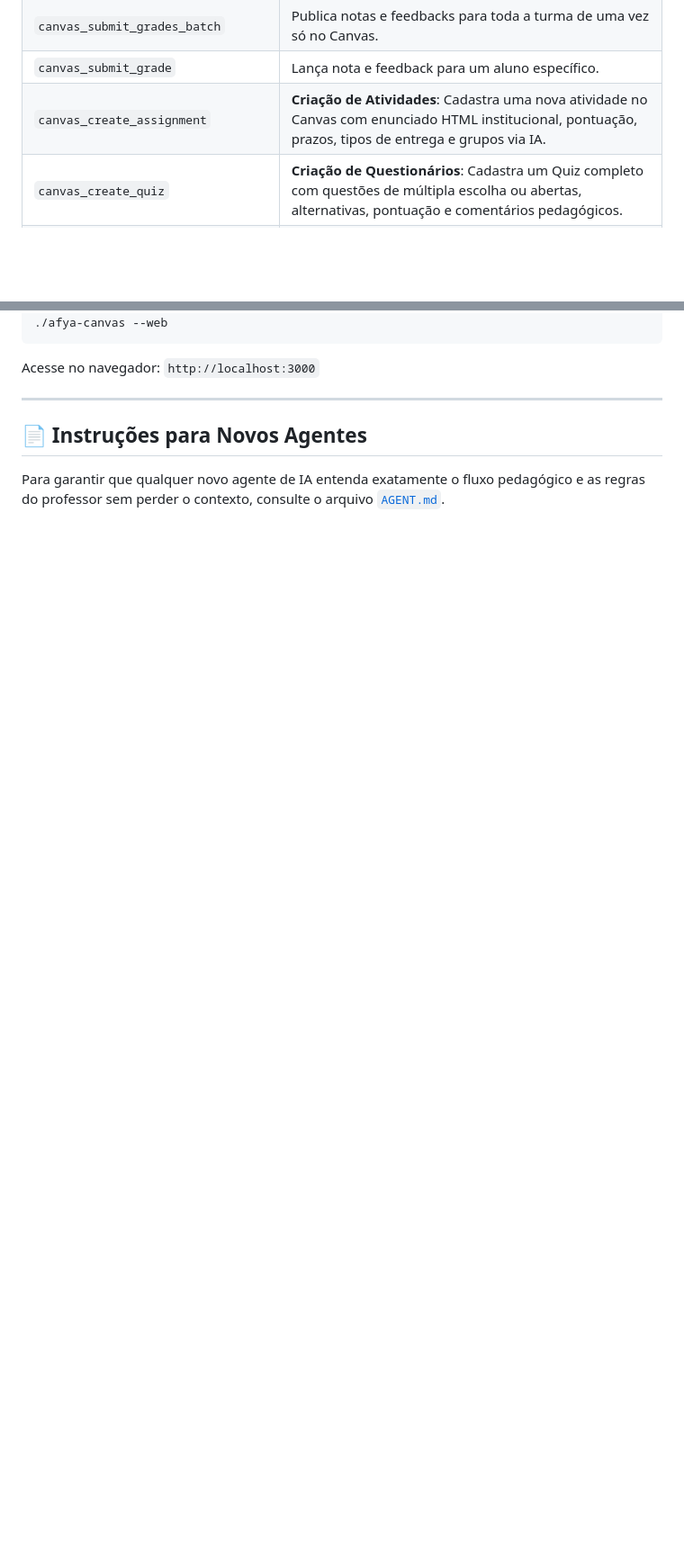
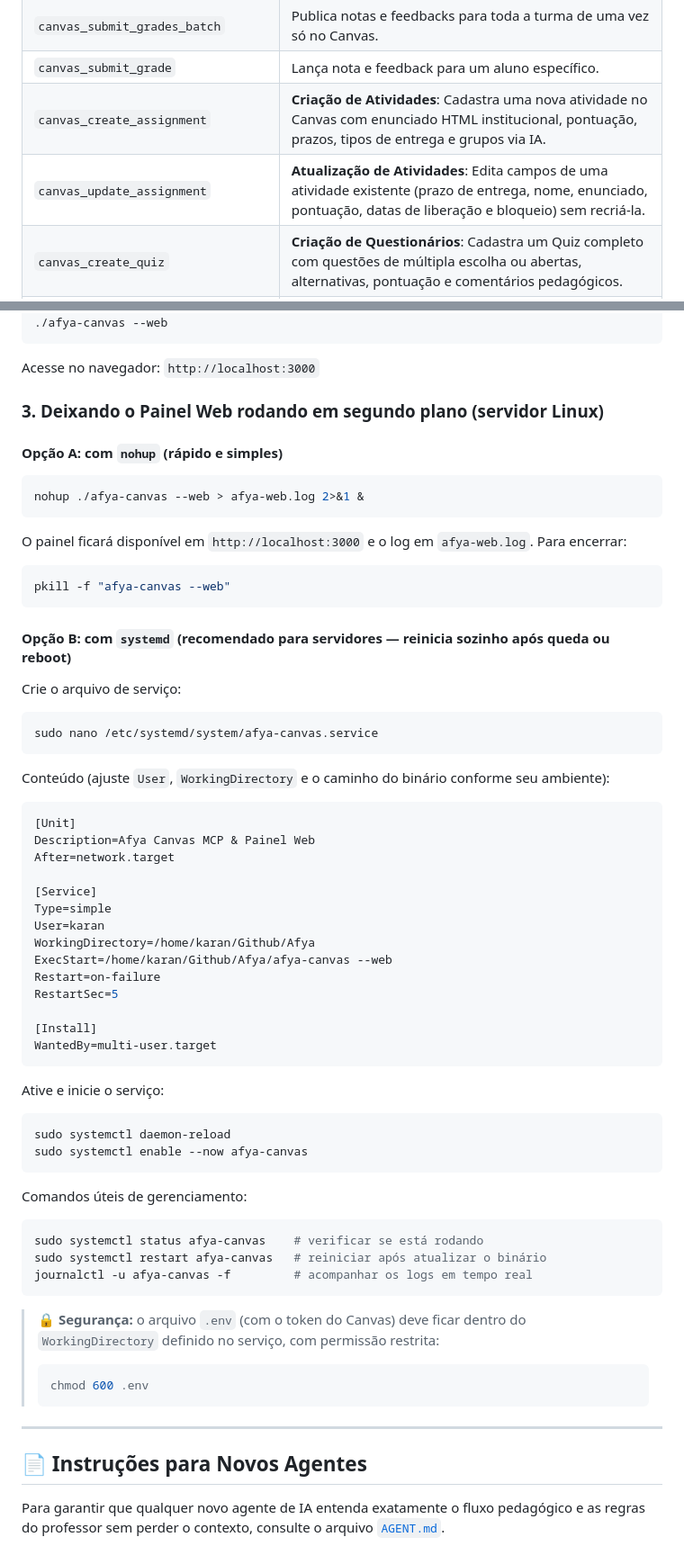
Before and after one commit to lkaranl/Afya, a Markdown page: README.md, 2 parts joined by grey strips. Shown at 90% size. Rendered like a GitHub page; blank space fills up the shorter version.

````diff
--- a/README.md
+++ b/README.md
@@ -33,6 +33,7 @@ Permite que o **Agente de IA** atue como seu assistente pedagógico de ponta a p
 | `canvas_submit_grades_batch` | Publica notas e feedbacks para toda a turma de uma vez só no Canvas. |
 | `canvas_submit_grade` | Lança nota e feedback para um aluno específico. |
 | `canvas_create_assignment` | **Criação de Atividades**: Cadastra uma nova atividade no Canvas com enunciado HTML institucional, pontuação, prazos, tipos de entrega e grupos via IA. |
+| `canvas_update_assignment` | **Atualização de Atividades**: Edita campos de uma atividade existente (prazo de entrega, nome, enunciado, pontuação, datas de liberação e bloqueio) sem recriá-la. |
 | `canvas_create_quiz` | **Criação de Questionários**: Cadastra um Quiz completo com questões de múltipla escolha ou abertas, alternativas, pontuação e comentários pedagógicos. |
 | `canvas_create_module` | **Criação de Módulos**: Cria um novo módulo semanal/temático no Canvas para estruturação do plano de ensino da disciplina. |
 | `canvas_add_module_item` | **Vinculação em Módulos**: Adiciona tarefas, questionários, links externos ou páginas a um módulo existente. |
@@ -138,6 +200,60 @@ go run . --web
 ./afya-canvas --web
 ```
 Acesse no navegador: `http://localhost:3000`
+
+### 3. Deixando o Painel Web rodando em segundo plano (servidor Linux)
+
+#### Opção A: com `nohup` (rápido e simples)
+```bash
+nohup ./afya-canvas --web > afya-web.log 2>&1 &
+```
+O painel ficará disponível em `http://localhost:3000` e o log em `afya-web.log`. Para encerrar:
+```bash
+pkill -f "afya-canvas --web"
+```
+
+#### Opção B: com `systemd` (recomendado para servidores — reinicia sozinho após queda ou reboot)
+
+Crie o arquivo de serviço:
+```bash
+sudo nano /etc/systemd/system/afya-canvas.service
+```
+
+Conteúdo (ajuste `User`, `WorkingDirectory` e o caminho do binário conforme seu ambiente):
+```ini
+[Unit]
+Description=Afya Canvas MCP & Painel Web
+After=network.target
+
+[Service]
+Type=simple
+User=karan
+WorkingDirectory=/home/karan/Github/Afya
+ExecStart=/home/karan/Github/Afya/afya-canvas --web
+Restart=on-failure
+RestartSec=5
+
+[Install]
+WantedBy=multi-user.target
+```
+
+Ative e inicie o serviço:
+```bash
+sudo systemctl daemon-reload
+sudo systemctl enable --now afya-canvas
+```
+
+Comandos úteis de gerenciamento:
+```bash
+sudo systemctl status afya-canvas    # verificar se está rodando
+sudo systemctl restart afya-canvas   # reiniciar após atualizar o binário
+journalctl -u afya-canvas -f         # acompanhar os logs em tempo real
+```
+
+> 🔒 **Segurança:** o arquivo `.env` (com o token do Canvas) deve ficar dentro do `WorkingDirectory` definido no serviço, com permissão restrita:
+> ```bash
+> chmod 600 .env
+> ```
 
 ---
 
````
Also changed, not shown: other parts of README.md (+62 -1 lines).
